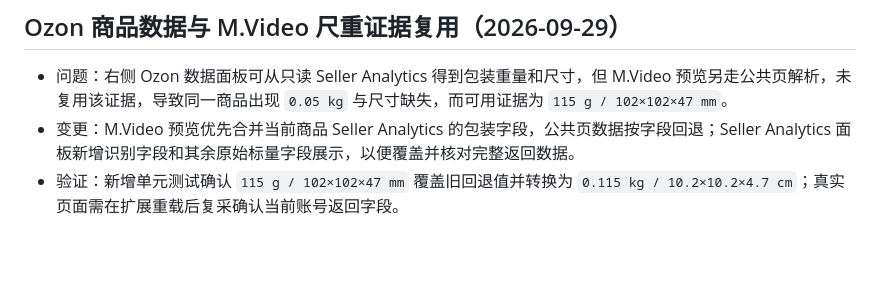
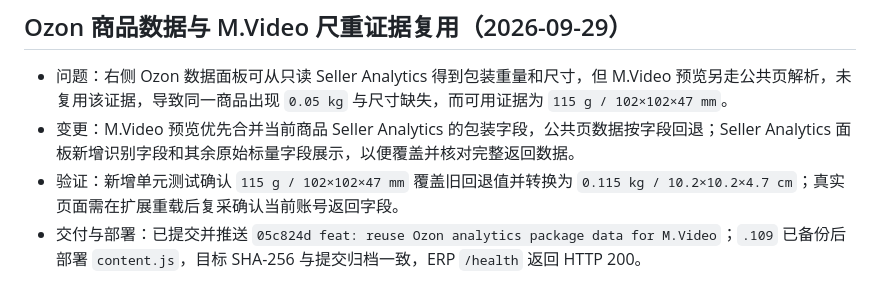
Before and after one commit to leeqiang974-alt/ozonerp, a Markdown page: docs/followups/OZON_FOLLOWUP_2026-09-24_0912.zh-CN.md, the part around the change. Drawn GitHub-style; blank space fills up the shorter version.

Commit message:
docs: record analytics package deployment

```diff
--- a/docs/followups/OZON_FOLLOWUP_2026-09-24_0912.zh-CN.md
+++ b/docs/followups/OZON_FOLLOWUP_2026-09-24_0912.zh-CN.md
@@ -212,3 +212,4 @@
 - 问题：右侧 Ozon 数据面板可从只读 Seller Analytics 得到包装重量和尺寸，但 M.Video 预览另走公共页解析，未复用该证据，导致同一商品出现 `0.05 kg` 与尺寸缺失，而可用证据为 `115 g / 102×102×47 mm`。
 - 变更：M.Video 预览优先合并当前商品 Seller Analytics 的包装字段，公共页数据按字段回退；Seller Analytics 面板新增识别字段和其余原始标量字段展示，以便覆盖并核对完整返回数据。
 - 验证：新增单元测试确认 `115 g / 102×102×47 mm` 覆盖旧回退值并转换为 `0.115 kg / 10.2×10.2×4.7 cm`；真实页面需在扩展重载后复采确认当前账号返回字段。
+- 交付与部署：已提交并推送 `05c824d feat: reuse Ozon analytics package data for M.Video`；`.109` 已备份后部署 `content.js`，目标 SHA-256 与提交归档一致，ERP `/health` 返回 HTTP 200。
```
